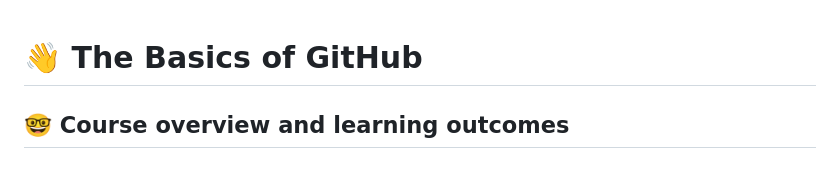
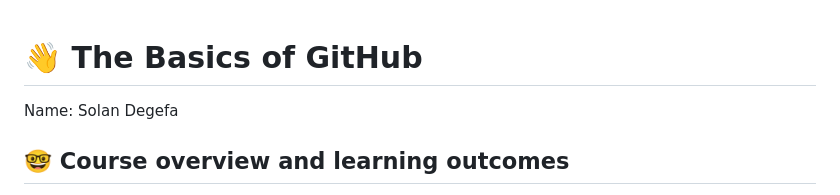
Before and after one commit to cop4808-spring-2023-fullstack-web/cop4808-git-and-github-fundamentals-sdegefa, a Markdown page: README.md, the part around the change. Rendered like a GitHub page.

Commit message:
first and last name added

```diff
--- a/README.md
+++ b/README.md
@@ -1,4 +1,6 @@
 # :wave: The Basics of GitHub
+
+Name: Solan Degefa
 
 ## 🤓 Course overview and learning outcomes
 
```
